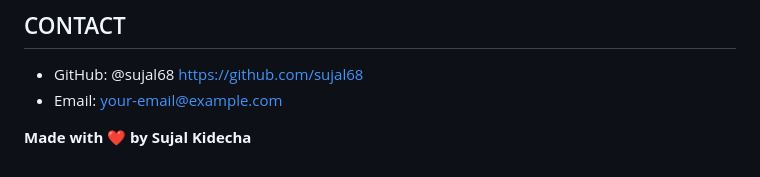
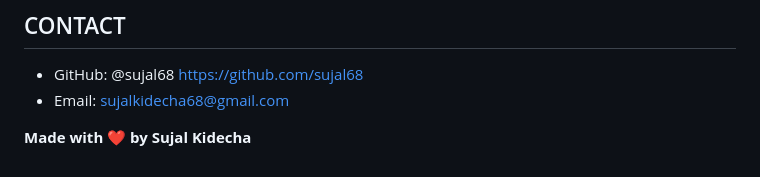
Before and after one commit to sujal68/Vision-pro-clone, a Markdown page: README.md, the part around the change. GitHub-like rendering.

```diff
--- a/README.md
+++ b/README.md
@@ -95,6 +95,6 @@ Designed for both desktop and mobile, it provides an immersive user experience,
 
 ## CONTACT
 - GitHub: @sujal68 https://github.com/sujal68
-- Email: your-email@example.com
+- Email: sujalkidecha68@gmail.com
 
 **Made with ❤️ by Sujal Kidecha**
```
